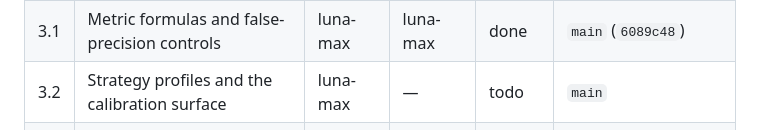
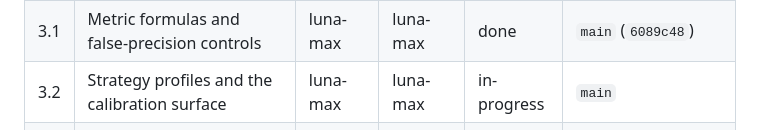
Before and after one commit to Ponti23/floor-plan-generator-v2, a Markdown page: knowledge/BOARD.md, the part around the change. Rendered like a GitHub page.

Commit message:
docs(board): claim Stage 3 bucket 3.2

```diff
--- a/knowledge/BOARD.md
+++ b/knowledge/BOARD.md
@@ -22,7 +22,7 @@ Active design: [`planlab/README.md`](./planlab/README.md) · staged plan: [`../D
 | 2.4 | Relationship, garage, and circulation hard rules | luna-max | luna-max | done | `main` (`f93ddd3`) |
 | 2.5 | Independent Milestone 2 review | terra-max | sol-max | done | `main` (`ded4d73`) |
 | 3.1 | Metric formulas and false-precision controls | luna-max | luna-max | done | `main` (`6089c48`) |
-| 3.2 | Strategy profiles and the calibration surface | luna-max | — | todo | `main` |
+| 3.2 | Strategy profiles and the calibration surface | luna-max | luna-max | in-progress | `main` |
 | 3.3 | Interchangeable matching, diversity, joint selection | luna-max | — | todo | `main` |
 | 3.4 | Determinism, pruning oracle, regression benchmark | luna-max | — | todo | `main` |
 | 3.5 | Independent Milestone 3 review | terra-max | — | todo | `main` |
```
